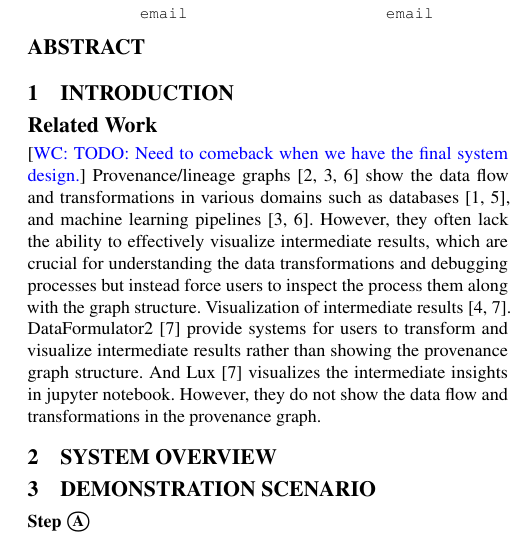
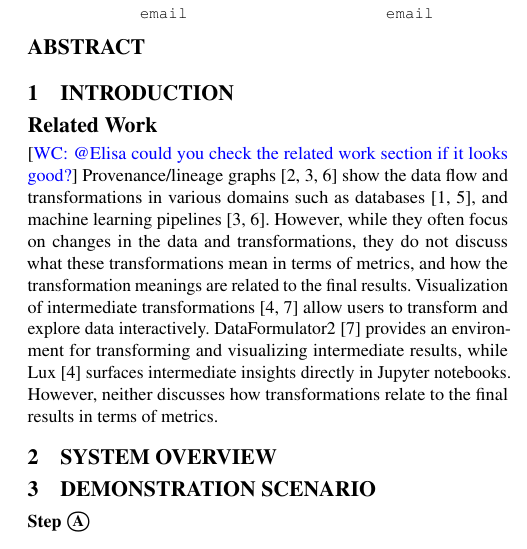
Before and after one commit to elisawang09/CLUE, a LaTeX paper (VLDB 2026 Demo/paper.tex, which reads VLDB 2026 Demo/1_introduction.tex): part of one column of the page, cut so that both start at the same text. Compiled offline with pdfLaTeX.

Commit message:
update related work

```diff
--- a/VLDB 2026 Demo/1_introduction.tex
+++ b/VLDB 2026 Demo/1_introduction.tex
@@ -3,22 +3,23 @@
 \section{Introduction}
 
 \subsection*{Related Work}
-\wc{TODO: Need to comeback when we have the final system design.}
+\wc{@Elisa could you check the related work section if it looks good?}
 % provenance graphs or relevant works
 Provenance/lineage graphs~\cite{DBLP:journals/tods/ChapmanLMT24,
 DBLP:journals/tvcg/CaiGXYWXWLW25,DBLP:conf/deem/PinaCK0M24} show the data flow
 and transformations in various domains such as
 databases~\cite{DBLP:journals/corr/abs-0912-5340, DBLP:conf/icdt/BunemanKT01},
 and machine learning pipelines~\cite{DBLP:conf/deem/PinaCK0M24,
-DBLP:journals/tods/ChapmanLMT24}. However, they often lack the ability to
-effectively visualize intermediate results, which are crucial for understanding
-the data transformations and debugging processes but instead force users to
-inspect the process them along with the graph structure.
+DBLP:journals/tods/ChapmanLMT24}. However, while they often focus on changes in
+the data and transformations, they do not discuss what these transformations
+mean in terms of metrics, and how the transformation meanings are related to the
+final results.
 % visualizing data transformation
-Visualization of intermediate results~\cite{DBLP:journals/pvldb/LeeTABCKMSYHP21,
-DBLP:conf/chi/WangLDM025}. DataFormulator2~\cite{DBLP:conf/chi/WangLDM025}
-provide systems for users to transform and visualize intermediate results rather
-than showing the provenance graph structure. And
-Lux~\cite{DBLP:conf/chi/WangLDM025} visualizes the intermediate insights in
-jupyter notebook. However, they do not show the data flow and transformations in
-the provenance graph.
+Visualization of intermediate
+transformations~\cite{DBLP:journals/pvldb/LeeTABCKMSYHP21,
+DBLP:conf/chi/WangLDM025} allow users to transform and explore data
+interactively. DataFormulator2~\cite{DBLP:conf/chi/WangLDM025} provides an
+environment for transforming and visualizing intermediate results, while
+Lux~\cite{DBLP:journals/pvldb/LeeTABCKMSYHP21} surfaces intermediate insights
+directly in Jupyter notebooks. However, neither discusses how transformations
+relate to the final results in terms of metrics.
```
